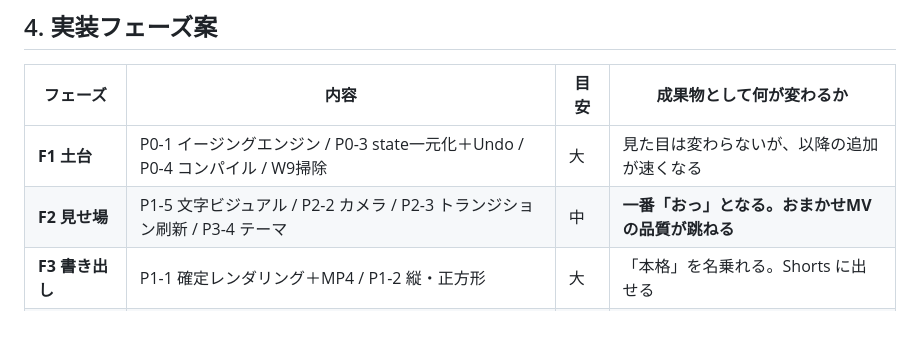
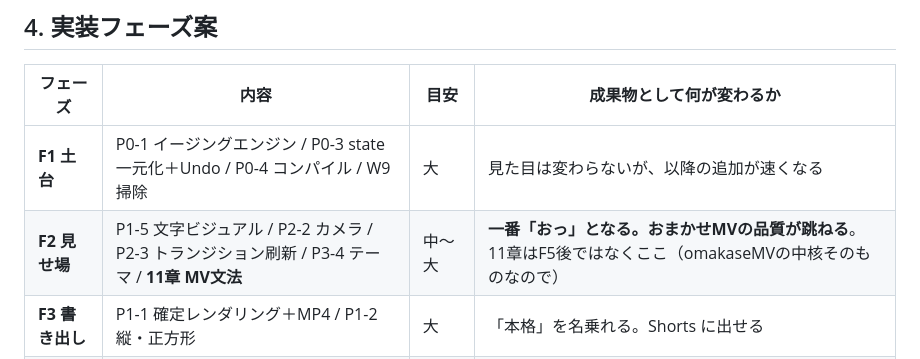
Before and after one commit to ramune-ai/ramune-mv-maker, a Markdown page: lyric-video-maker/PLAN.md, the part around the change. Drawn GitHub-style; blank space fills up the shorter version.

Commit message:
PLAN.md: MV文法(11章)をF2に位置づけ
F5完了後ではなく、omakaseMVの中核そのものであるF2に含める形に
実装フェーズ表を更新。

Co-Authored-By: Claude Sonnet 5 <noreply@anthropic.com>

```diff
--- a/lyric-video-maker/PLAN.md
+++ b/lyric-video-maker/PLAN.md
@@ -244,7 +244,7 @@
 | フェーズ | 内容 | 目安 | 成果物として何が変わるか |
 |---|---|---|---|
 | **F1 土台** | P0-1 イージングエンジン / P0-3 state一元化＋Undo / P0-4 コンパイル / W9掃除 | 大 | 見た目は変わらないが、以降の追加が速くなる |
-| **F2 見せ場** | P1-5 文字ビジュアル / P2-2 カメラ / P2-3 トランジション刷新 / P3-4 テーマ | 中 | **一番「おっ」となる。おまかせMVの品質が跳ねる** |
+| **F2 見せ場** | P1-5 文字ビジュアル / P2-2 カメラ / P2-3 トランジション刷新 / P3-4 テーマ / **11章 MV文法** | 中〜大 | **一番「おっ」となる。おまかせMVの品質が跳ねる**。11章はF5後ではなくここ（omakaseMVの中核そのものなので） |
 | **F3 書き出し** | P1-1 確定レンダリング＋MP4 / P1-2 縦・正方形 | 大 | 「本格」を名乗れる。Shorts に出せる |
 | **F4 タイミング** | P1-4 波形UI / P1-3 文字単位＋カラオケ塗り | 大 | プロ層の完成。制作効率も上がる |
 | **F5 磨き** | P2-1 フチ / P2-4 ぷるぷる / P2-5 カタログ / P3各種 | 中 | 個性と使い勝手 |
```
